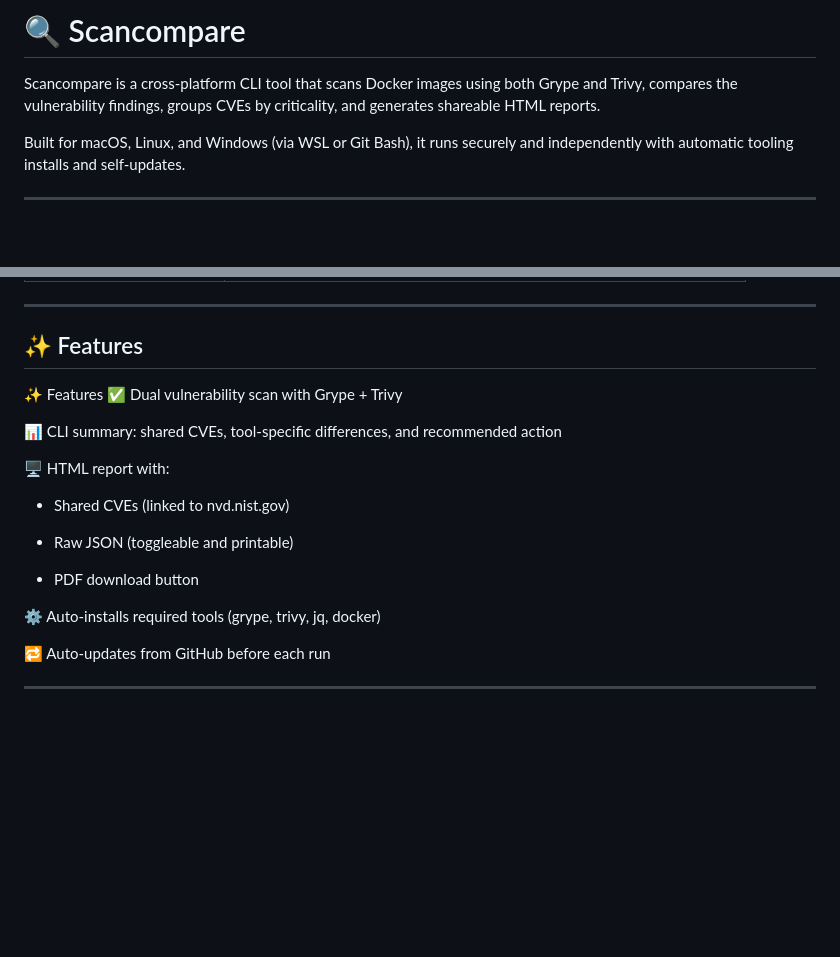
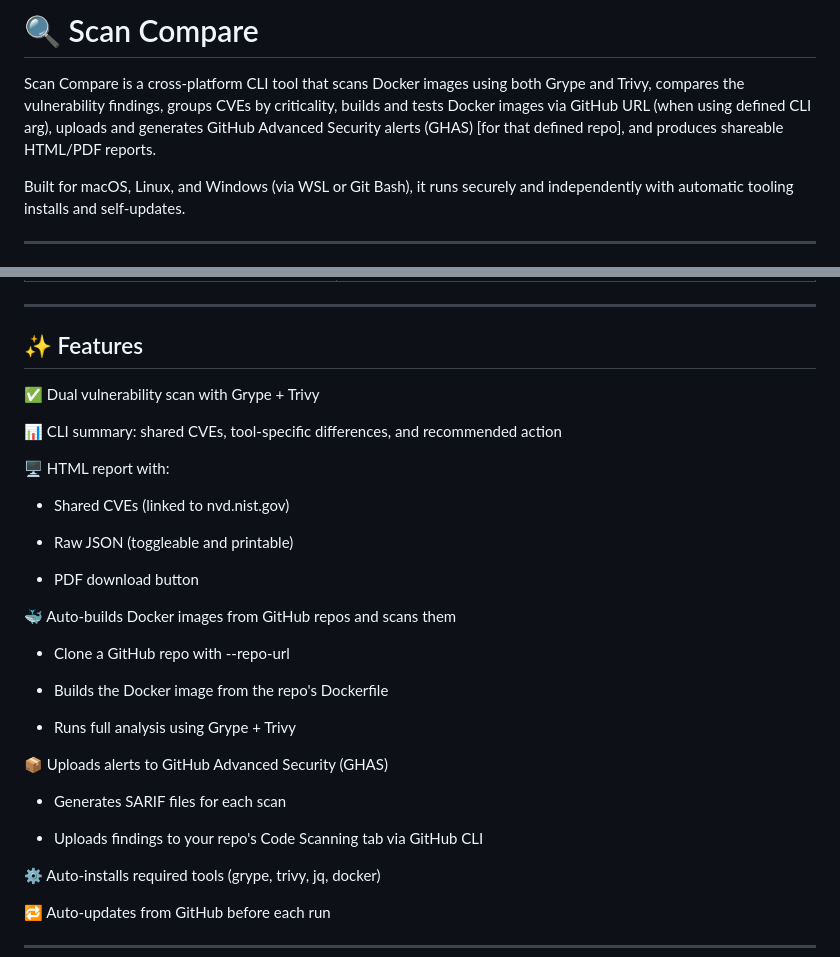
Before and after one commit to drewtwitchell/scancompare, a Markdown page: README.md, 2 parts joined by grey strips. Drawn GitHub-style; blank space fills up the shorter version.

```diff
--- a/README.md
+++ b/README.md
@@ -1,5 +1,5 @@
-# 🔍 Scancompare
-Scancompare is a cross-platform CLI tool that scans Docker images using both Grype and Trivy, compares the vulnerability findings, groups CVEs by criticality, and generates shareable HTML reports.
+# 🔍 Scan Compare
+Scan Compare is a cross-platform CLI tool that scans Docker images using both Grype and Trivy, compares the vulnerability findings, groups CVEs by criticality, builds and tests Docker images via GitHub URL (when using defined CLI arg), uploads and generates GitHub Advanced Security alerts (GHAS) [for that defined repo], and produces shareable HTML/PDF reports.
 
 Built for macOS, Linux, and Windows (via WSL or Git Bash), it runs securely and independently with automatic tooling installs and self-updates.
 
@@ -55,7 +57,6 @@ scancompare alpine:3.14
 ---
 
 ## ✨ Features
-✨ Features
 ✅ Dual vulnerability scan with Grype + Trivy
 
 📊 CLI summary: shared CVEs, tool-specific differences, and recommended action
@@ -68,6 +69,20 @@ scancompare alpine:3.14
 
  - PDF download button
 
+🐳 Auto-builds Docker images from GitHub repos and scans them
+
+ - Clone a GitHub repo with --repo-url
+
+ - Builds the Docker image from the repo's Dockerfile
+
+ - Runs full analysis using Grype + Trivy
+
+📦 Uploads alerts to GitHub Advanced Security (GHAS)
+
+ - Generates SARIF files for each scan
+
+ - Uploads findings to your repo's Code Scanning tab via GitHub CLI
+
 ⚙️ Auto-installs required tools (grype, trivy, jq, docker)
 
 🔁 Auto-updates from GitHub before each run
```
Also changed, not shown: other parts of README.md (+7 -3 lines).
